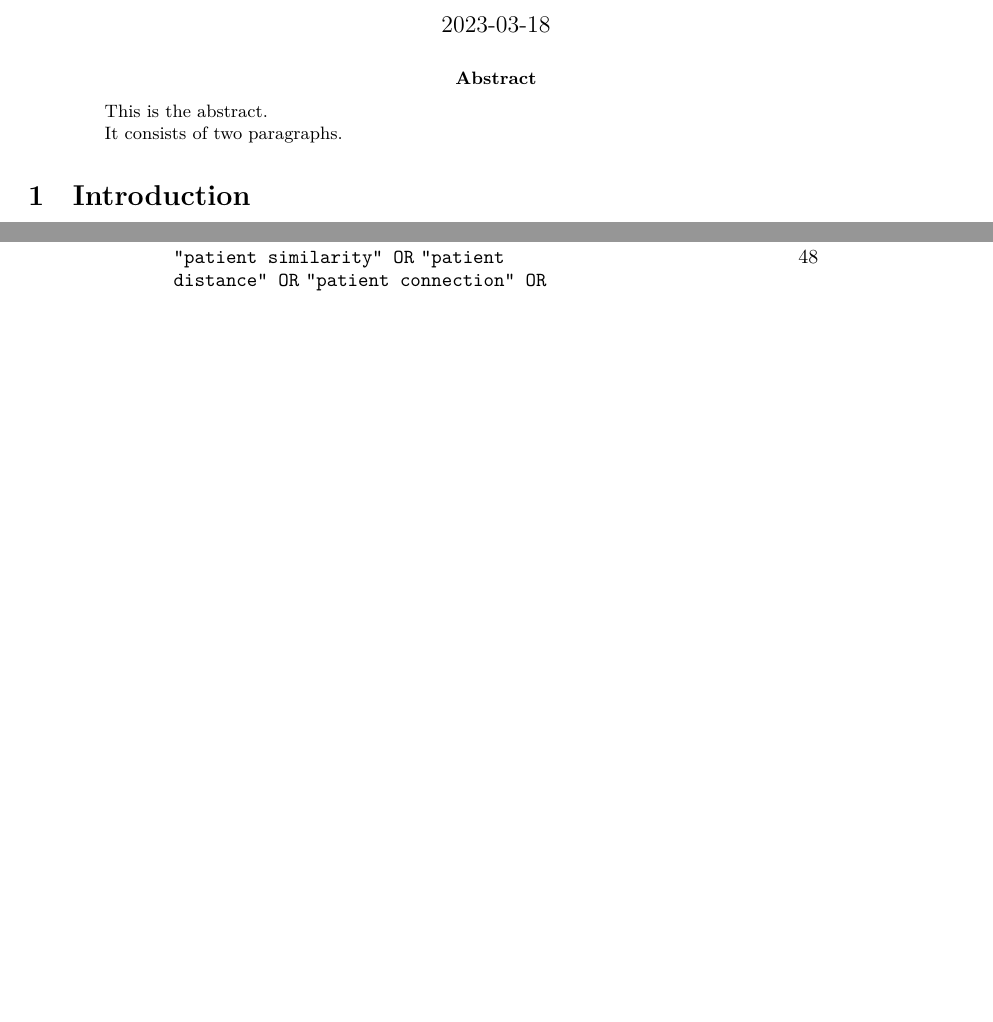
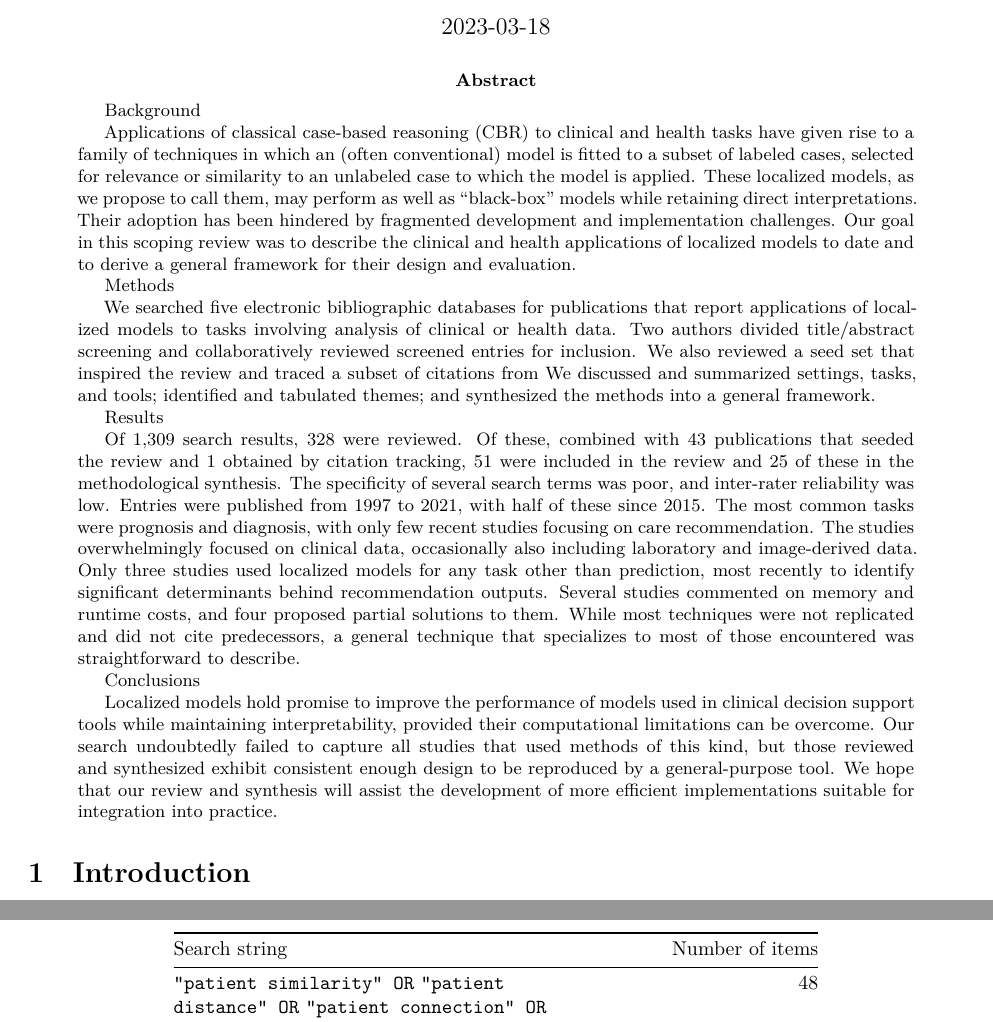
Before and after one commit to corybrunson/imsr, an R Markdown document (docs/Manuscript/Manuscript.Rmd): two parts of pages 1 and 11 of 12 before the commit and two parts of pages 1 and 12 of 12 after it, joined at a grey line, cut so that both start at the same text, the shorter picture padded with empty space. Rendered offline with R 4.5, knitr and Pandoc, then LaTeX, with nearby package versions; drawn as R Markdown's standard PDF in place of the format the file asks for; some code elsewhere in the file could not run offline; a font, style sheet, LaTeX package, included part or bibliography that could not be used is replaced or left out.

Commit message:
fill in citations + draft abstract

```diff
--- a/docs/Manuscript/Manuscript.Rmd
+++ b/docs/Manuscript/Manuscript.Rmd
@@ -19,9 +19,21 @@ address:
   - code: 3
     address: Laboratory for Systems Medicine, University of Florida, P.O. Box 100225 JHMHC, Gainesville, FL 32610-0225
 abstract: |
-  This is the abstract.
+  Background
 
-  It consists of two paragraphs.
+  Applications of classical case-based reasoning (CBR) to clinical and health tasks have given rise to a family of techniques in which an (often conventional) model is fitted to a subset of labeled cases, selected for relevance or similarity to an unlabeled case to which the model is applied. These localized models, as we propose to call them, may perform as well as "black-box" models while retaining direct interpretations. Their adoption has been hindered by fragmented development and implementation challenges. Our goal in this scoping review was to describe the clinical and health applications of localized models to date and to derive a general framework for their design and evaluation.
+
+  Methods
+
+  We searched five electronic bibliographic databases for publications that report applications of localized models to tasks involving analysis of clinical or health data. Two authors divided title/abstract screening and collaboratively reviewed screened entries for inclusion. We also reviewed a seed set that inspired the review and traced a subset of citations from  We discussed and summarized settings, tasks, and tools; identified and tabulated themes; and synthesized the methods into a general framework.
+
+  Results
+
+  Of 1,309 search results, 328 were reviewed. Of these, combined with 43 publications that seeded the review and 1 obtained by citation tracking, 51 were included in the review and 25 of these in the methodological synthesis. The specificity of several search terms was poor, and inter-rater reliability was low. Entries were published from 1997 to 2021, with half of these since 2015. The most common tasks were prognosis and diagnosis, with only few recent studies focusing on care recommendation. The studies overwhelmingly focused on clinical data, occasionally also including laboratory and image-derived data. Only three studies used localized models for any task other than prediction, most recently to identify significant determinants behind recommendation outputs. Several studies commented on memory and runtime costs, and four proposed partial solutions to them. While most techniques were not replicated and did not cite predecessors, a general technique that specializes to most of those encountered was straightforward to describe.
+
+  Conclusions
+
+  Localized models hold promise to improve the performance of models used in clinical decision support tools while maintaining interpretability, provided their computational limitations can be overcome. Our search undoubtedly failed to capture all studies that used methods of this kind, but those reviewed and synthesized exhibit consistent enough design to be reproduced by a general-purpose tool. We hope that our review and synthesis will assist the development of more efficient implementations suitable for integration into practice.
 keywords:
   - case-based reasoning
   - localized modeling
```
Also changed, not shown: docs/Manuscript/Manuscript.Rmd (12 more changed lines).
